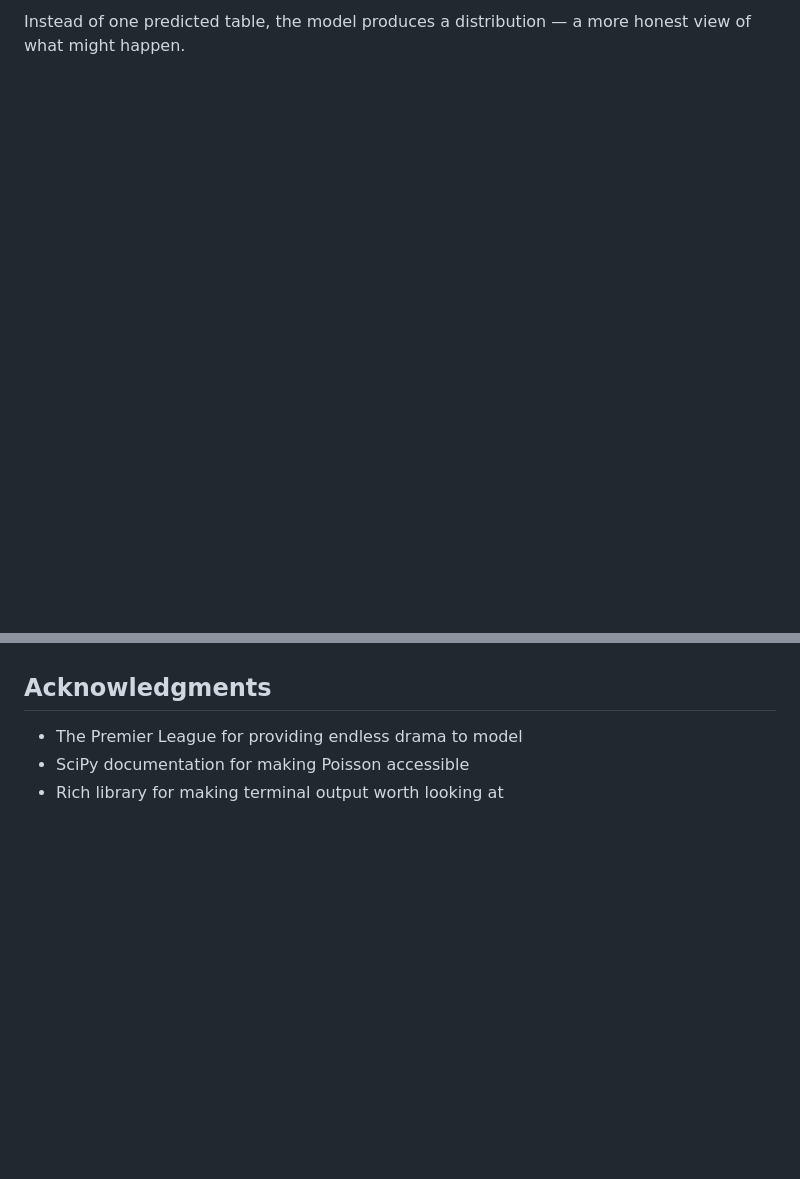
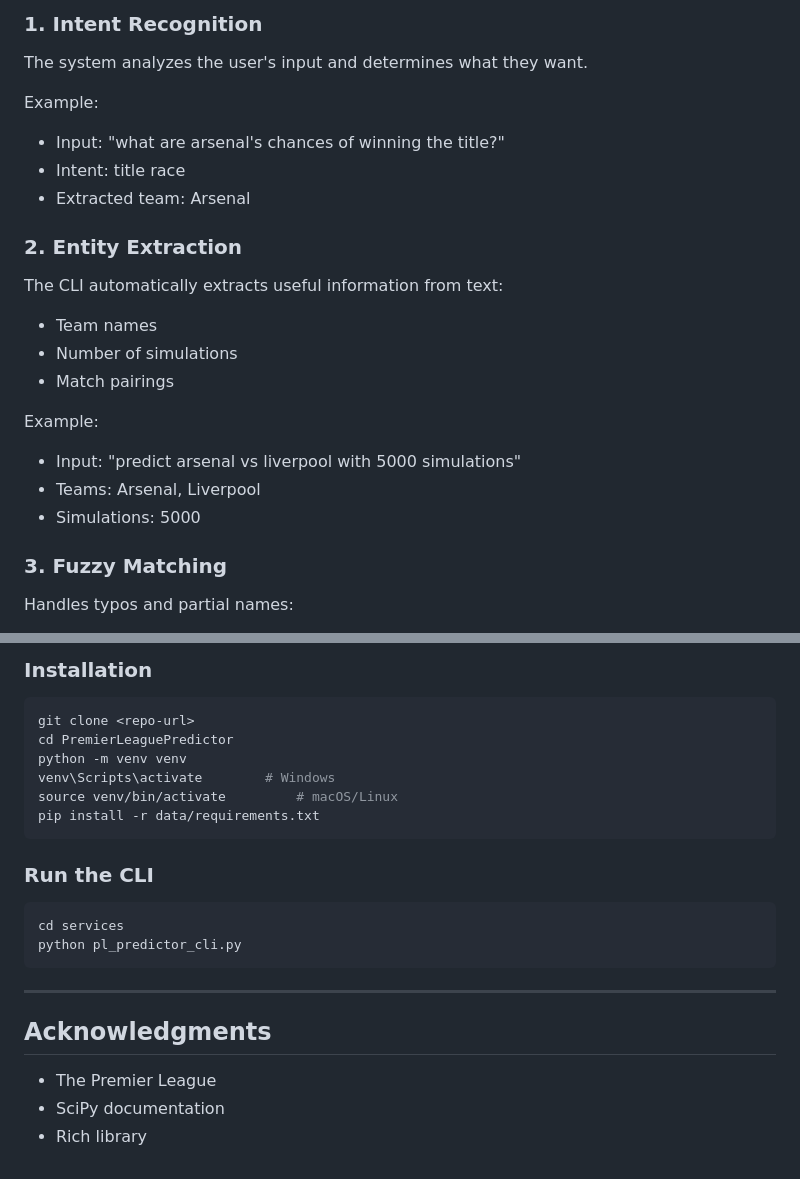
Before and after one commit to uzeyr77/PremPredictor, a Markdown page: README.md, 2 parts joined by grey strips. Drawn GitHub-style; blank space fills up the shorter version.

````diff
--- a/README.md
+++ b/README.md
@@ -61,2 +77,29 @@ Team names are fuzzy matched — type "ars" and it resolves to "Arsenal." Typos
 
-Instead of one predicted table, the model produces a distribution — a more honest view of what might happen.
+### 1. Intent Recognition
+
+The system analyzes the user's input and determines what they want.
+
+Example:
+
+* Input: "what are arsenal's chances of winning the title?"
+* Intent: title race
+* Extracted team: Arsenal
+
+### 2. Entity Extraction
+
+The CLI automatically extracts useful information from text:
+
+* Team names
+* Number of simulations
+* Match pairings
+
+Example:
+
+* Input: "predict arsenal vs liverpool with 5000 simulations"
+* Teams: Arsenal, Liverpool
+* Simulations: 5000
+
+### 3. Fuzzy Matching
+
+Handles typos and partial names:
+
@@ -91,6 +220,25 @@ Instead of one predicted table, the model produces a distribution — a more hon
+### Installation
+
+```bash
+git clone <repo-url>
+cd PremierLeaguePredictor
+python -m venv venv
+venv\Scripts\activate        # Windows
+source venv/bin/activate         # macOS/Linux
+pip install -r data/requirements.txt
+```
+
+### Run the CLI
+
+```bash
+cd services
+python pl_predictor_cli.py
+```
+
+---
 
 ## Acknowledgments
 
-- The Premier League for providing endless drama to model
-- SciPy documentation for making Poisson accessible
-- Rich library for making terminal output worth looking at
+* The Premier League
+* SciPy documentation
+* Rich library
````
Also changed, not shown: other parts of README.md (+147 -45 lines).
